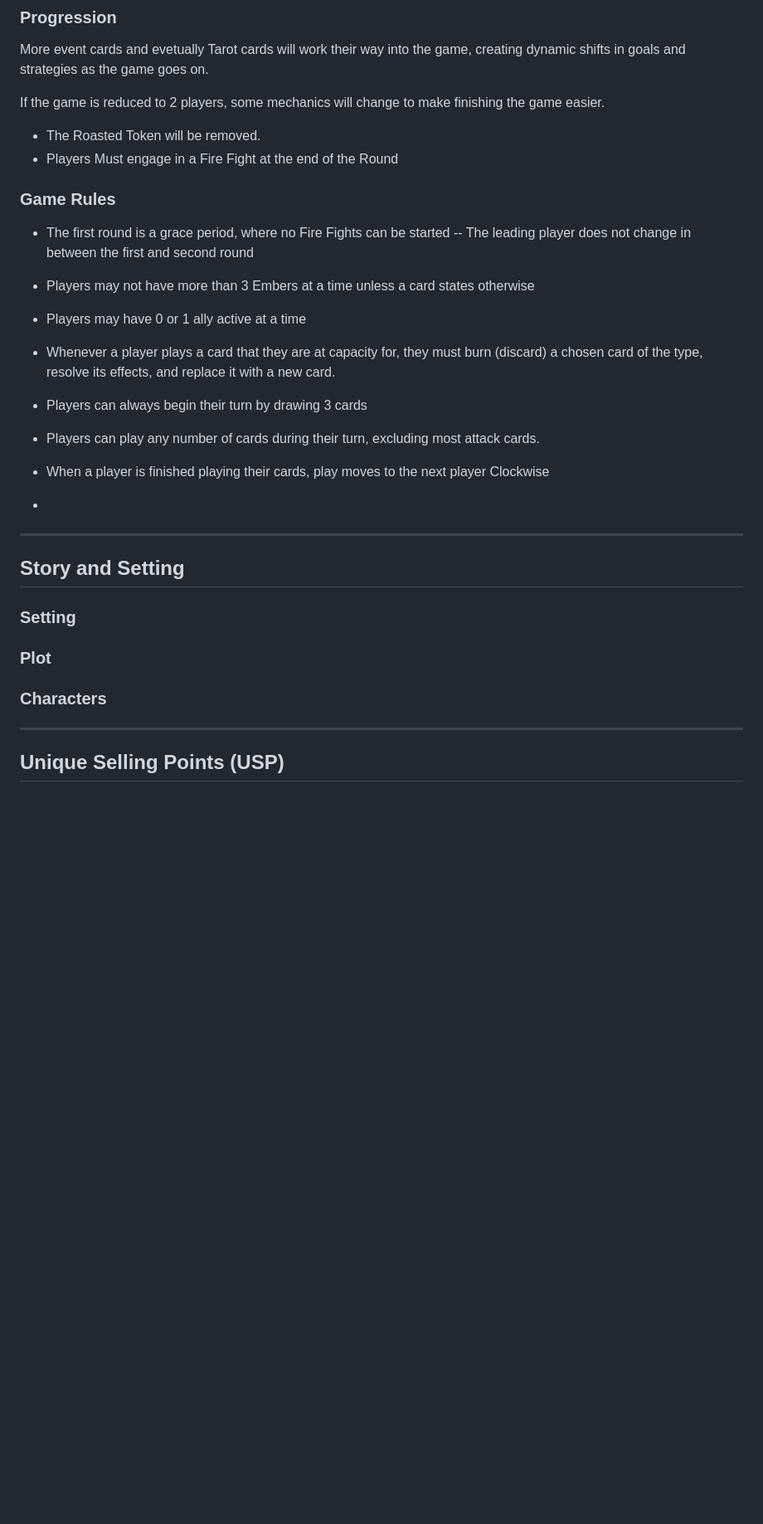
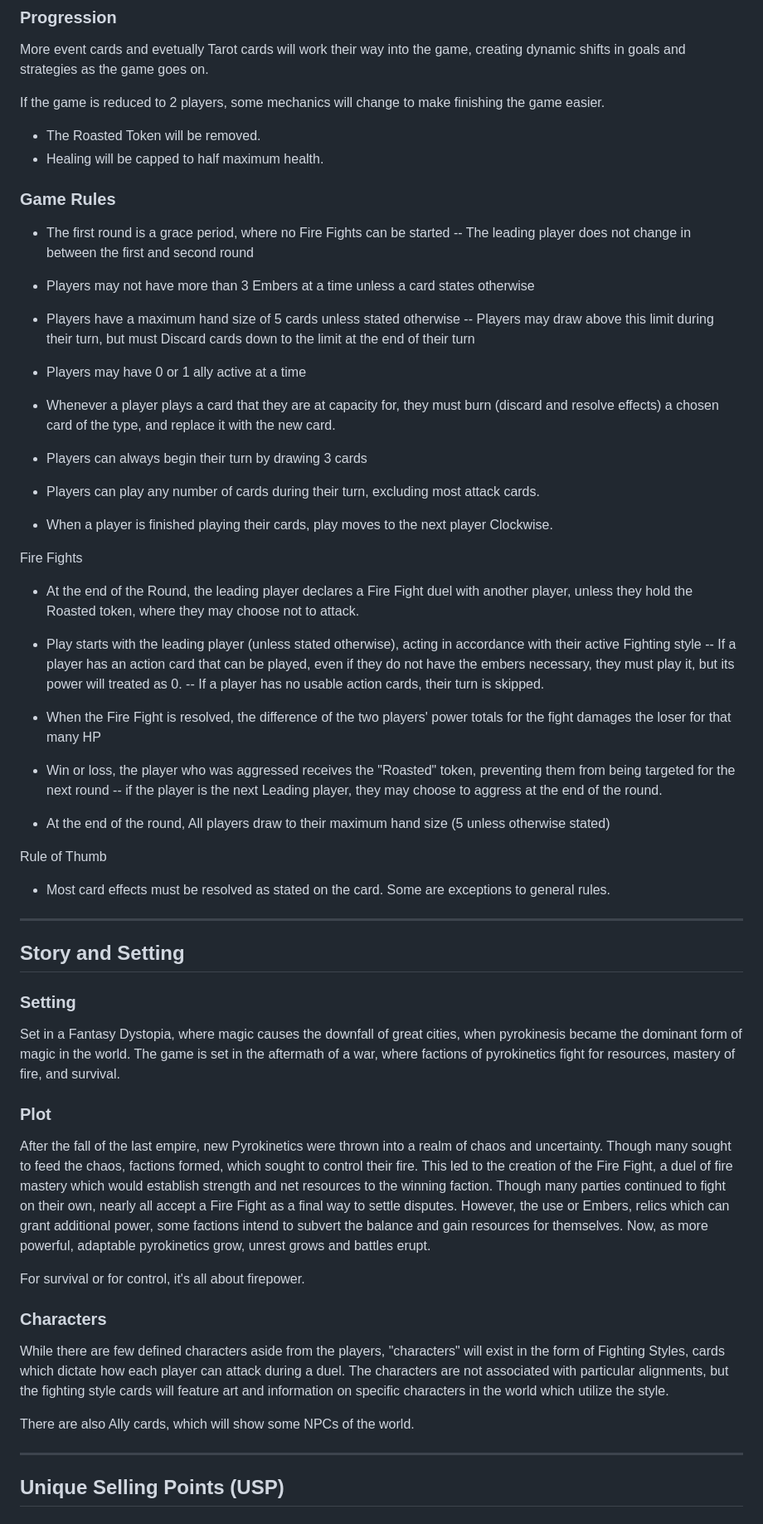
Before and after one commit to JMNJIT/jm2353-IT265-002, a Markdown page: docs/Design-Treatment.md, the part around one of its changes. Shown at 83% size. Rendered like a GitHub page; blank space fills up the shorter version.

```diff
--- a/docs/Design-Treatment.md
+++ b/docs/Design-Treatment.md
@@ -107,7 +106,7 @@ More event cards and evetually Tarot cards will work their way into the game, cr
 
 If the game is reduced to 2 players, some mechanics will change to make finishing the game easier.
 - The Roasted Token will be removed.
-- Players Must engage in a Fire Fight at the end of the Round
+- Healing will be capped to half maximum health.
 
 ### Game Rules
 <!--
@@ -118,14 +117,29 @@ Ensure they are clear, structured, and intuitive.
 -- The leading player does not change in between the first and second round
 
 - Players may not have more than 3 Embers at a time unless a card states otherwise
+- Players have a maximum hand size of 5 cards unless stated otherwise
+  -- Players may draw above this limit during their turn, but must Discard cards down to the limit at the end of their turn
+
 - Players may have 0 or 1 ally active at a time
-- Whenever a player plays a card that they are at capacity for, they must burn (discard) a chosen card of the type, resolve its effects, and replace it with a new card.
+- Whenever a player plays a card that they are at capacity for, they must burn (discard and resolve effects) a chosen card of the type, and replace it with the new card.
 
 - Players can always begin their turn by drawing 3 cards
 - Players can play any number of cards during their turn, excluding most attack cards.
-- When a player is finished playing their cards, play moves to the next player Clockwise
+- When a player is finished playing their cards, play moves to the next player Clockwise.
 
--
+Fire Fights
+- At the end of the Round, the leading player declares a Fire Fight duel with another player, unless they hold the Roasted token, where they may choose not to attack.
+- Play starts with the leading player (unless stated otherwise), acting in accordance with their active Fighting style
+  -- If a player has an action card that can be played, even if they do not have the embers necessary, they must play it, but its power will treated as 0.
+  -- If a player has no usable action cards, their turn is skipped.
+- When the Fire Fight is resolved, the difference of the two players' power totals for the fight damages the loser for that many HP
+- Win or loss, the player who was aggressed receives the "Roasted" token, preventing them from being targeted for the next round
+-- if the player is the next Leading player, they may choose to aggress at the end of the round.
+
+- At the end of the round, All players draw to their maximum hand size (5 unless otherwise stated)
+
+Rule of Thumb
+- Most card effects must be resolved as stated on the card. Some are exceptions to general rules.
 
 ---
 
@@ -136,18 +150,26 @@ Ensure they are clear, structured, and intuitive.
 Describe the game world, its rules, and any unique environmental elements.
 Provide enough detail to establish immersion.
 -->
+Set in a Fantasy Dystopia, where magic causes the downfall of great cities, when pyrokinesis became the dominant form of magic in the world. The game is set in the aftermath of a war, where factions of pyrokinetics fight for resources, mastery of fire, and survival.
 
 ### Plot
 <!--
 Outline the central narrative arc.
 What is the player’s role in the story, and what major events drive the gameplay forward?
 -->
+After the fall of the last empire, new Pyrokinetics were thrown into a realm of chaos and uncertainty. Though many sought to feed the chaos, factions formed, which sought to control their fire. This led to the creation of the Fire Fight, a duel of fire mastery which would establish strength and net resources to the winning faction. Though many parties continued to fight on their own, nearly all accept a Fire Fight as a final way to settle disputes. However, the use or Embers, relics which can grant additional power, some factions intend to subvert the balance and gain resources for themselves. Now, as more powerful, adaptable pyrokinetics grow, unrest grows and battles erupt.
+
+For survival or for control, it's all about firepower.
+
 
 ### Characters
 <!--
 List key characters, their roles, and how they impact the story.
 Describe their motivations, personality traits, and influence on the player’s journey.
 -->
+While there are few defined characters aside from the players, "characters" will exist in the form of Fighting Styles, cards which dictate how each player can attack during a duel. The characters are not associated with particular alignments, but the fighting style cards will feature art and information on specific characters in the world which utilize the style.
+
+There are also Ally cards, which will show some NPCs of the world.
 
 ---
 
```
Also changed, not shown: other parts of docs/Design-Treatment.md (+5 -1 lines).
